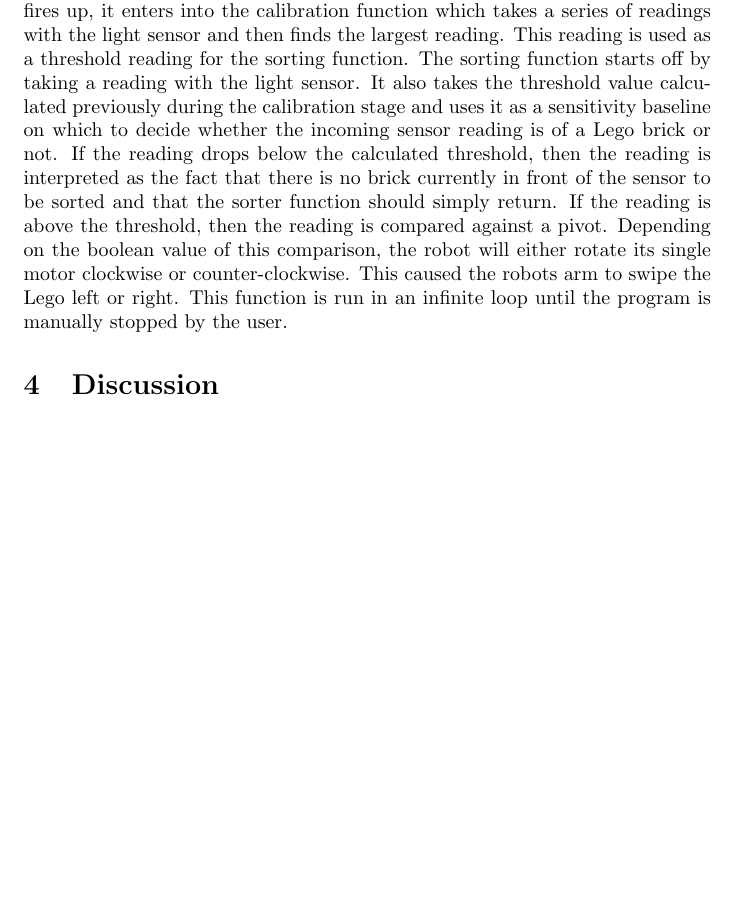
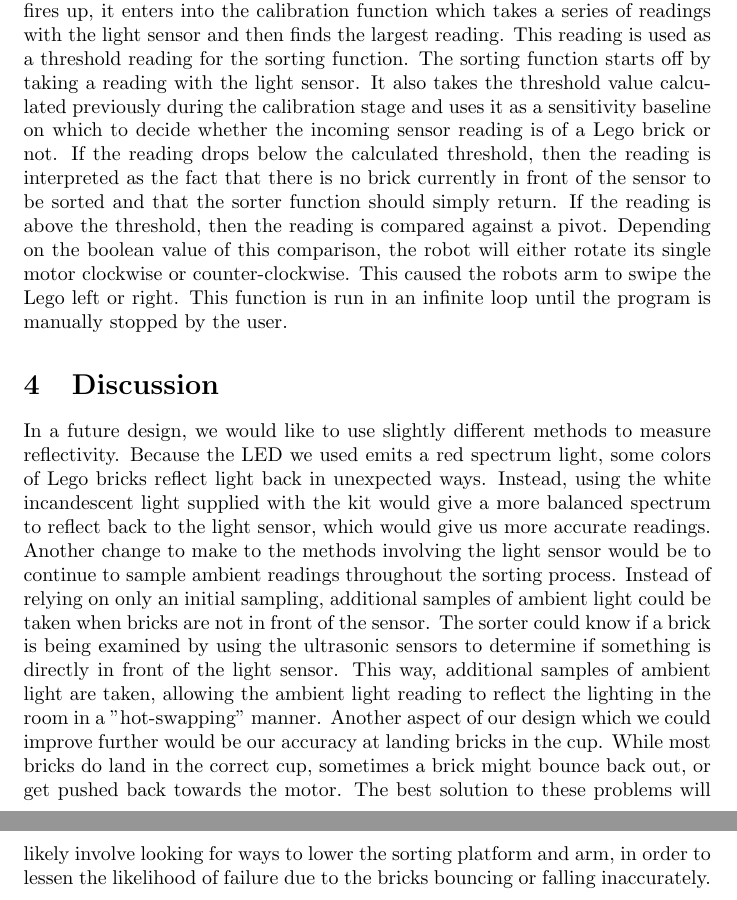
Before and after one commit to oldmanmike/robotics, a LaTeX document (lab3/lab3.tex): part of page 2 of 3 before the commit and two parts of pages 2 and 3 of 4 after it, the two joined at a grey line, cut so that both start at the same text, the shorter picture padded with empty space. Compiled offline with pdfLaTeX.

Commit message:
Fix accidentally deleting the Discussion section

```diff
--- a/lab3/lab3.tex
+++ b/lab3/lab3.tex
@@ -42,6 +42,16 @@ This caused the robots arm to swipe the Lego left or right.
 This function is run in an infinite loop until the program is manually stopped by the user.
 
 \section{Discussion}
+In a future design, we would like to use slightly different methods to measure reflectivity.
+Because the LED we used emits a red spectrum light, some colors of Lego bricks reflect light back in unexpected ways.
+Instead, using the white incandescent light supplied with the kit would give a more balanced spectrum to reflect back to the light sensor, which would give us more accurate readings.
+Another change to make to the methods involving the light sensor would be to continue to sample ambient readings throughout the sorting process.
+Instead of relying on only an initial sampling, additional samples of ambient light could be taken when bricks are not in front of the sensor.
+The sorter could know if a brick is being examined by using the ultrasonic sensors to determine if something is directly in front of the light sensor.
+This way, additional samples of ambient light are taken, allowing the ambient light reading to reflect the lighting in the room in a "hot-swapping" manner.
+Another aspect of our design which we could improve further would be our accuracy at landing bricks in the cup.
+While most bricks do land in the correct cup, sometimes a brick might bounce back out, or get pushed back towards the motor.
+The best solution to these problems will likely involve looking for ways to lower the sorting platform and arm, in order to lessen the likelihood of failure due to the bricks bouncing or falling inaccurately.
 
 \newpage
 \appendix
```
